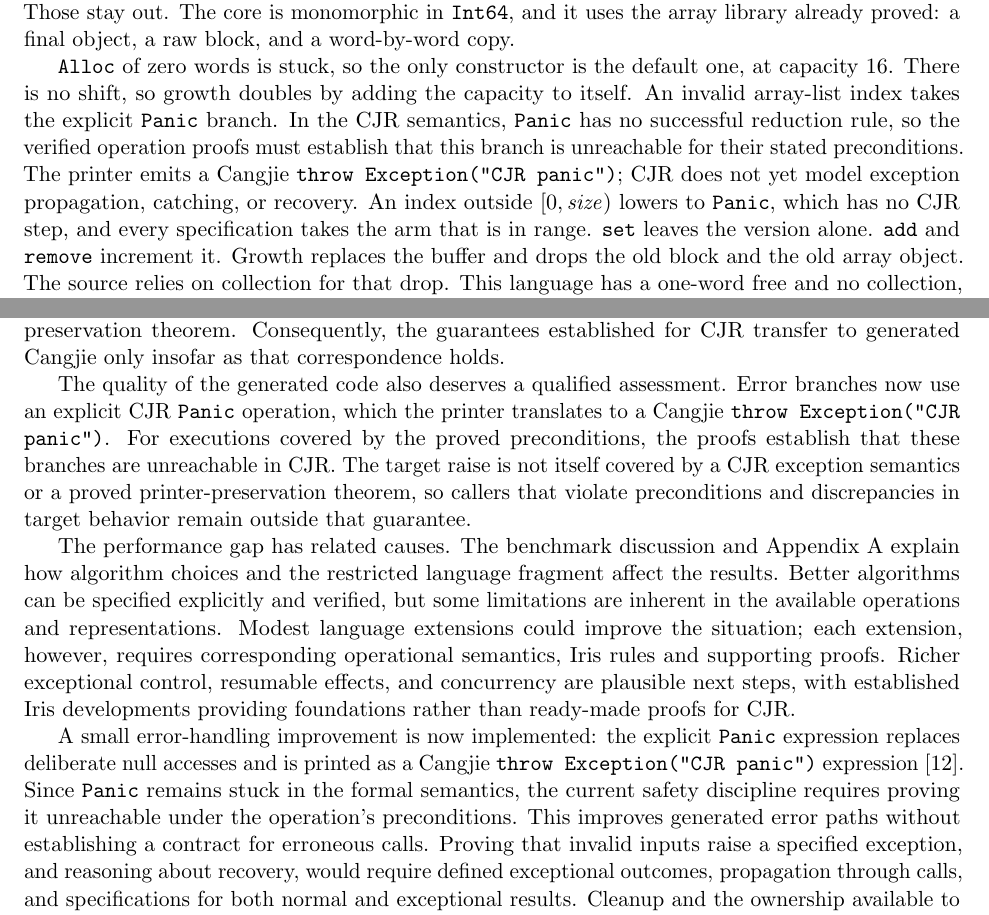
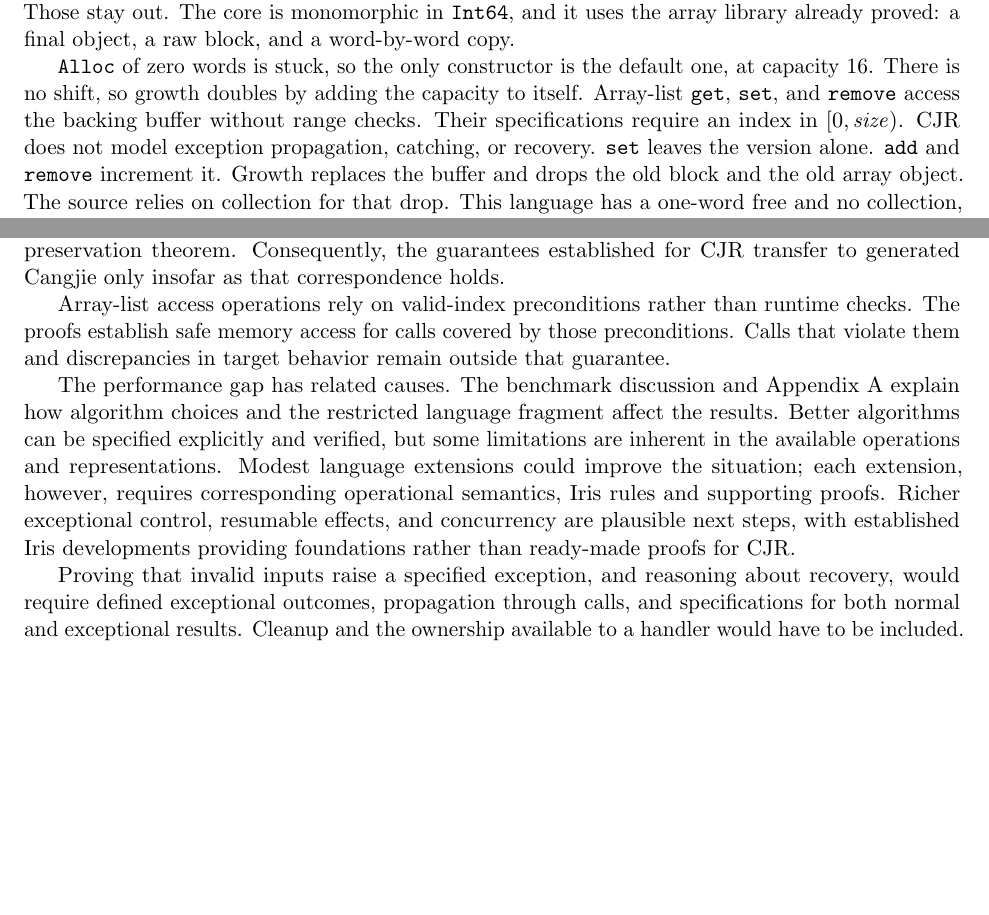
Before and after one commit to danghica/cjr, a LaTeX paper (paper/cjr-tutorial.tex): two parts of pages 52 and 121 of 125 before the commit and two parts of pages 52 and 120 of 124 after it, joined at a grey line, cut so that both start at the same text, the shorter picture padded with empty space. The pictures show the PDF file paper/cjr-tutorial.pdf that the author committed with the source.

Commit message:
Remove panic operation and unchecked array-list bounds branches

```diff
--- a/paper/cjr-tutorial.tex
+++ b/paper/cjr-tutorial.tex
@@ -563,7 +563,7 @@ Class objects are not freed in this development: there is no \texttt{delete} for
 
 Null is a pointer value, not an address in \(\sigma_{r}\).
 Loading or storing through \(\NULL\) has no rule, so it is stuck.
-An out-of-bounds or use-after-free access is stuck for the same reason: the lookup premise of load, store, or free fails. The explicit expression \texttt{Panic} is also stuck in the CJR semantics; its translation to a Cangjie exception raise does not add exception propagation or handlers to the formal language.
+An out-of-bounds or use-after-free access is stuck for the same reason: the lookup premise of load, store, or free fails.
 
 \subsection{Well-formed states}
 
@@ -2487,13 +2487,10 @@ The core is monomorphic in \texttt{Int64}, and it uses the array library already
 
 \texttt{Alloc} of zero words is stuck, so the only constructor is the default one, at capacity \(16\).
 There is no shift, so growth doubles by adding the capacity to itself.
-An invalid array-list index takes the explicit \texttt{Panic} branch. In the
-CJR semantics, \texttt{Panic} has no successful reduction rule, so the
-verified operation proofs must establish that this branch is unreachable for
-their stated preconditions. The printer emits a Cangjie
-\texttt{throw Exception("CJR panic")}; CJR does not yet model exception
-propagation, catching, or recovery.
-An index outside \([0, \mathit{size})\) lowers to \texttt{Panic}, which has no CJR step, and every specification takes the arm that is in range.
+Array-list \texttt{get}, \texttt{set}, and \texttt{remove} access the backing
+buffer without range checks. Their specifications require an index in
+\([0, \mathit{size})\). CJR does not model exception propagation,
+catching, or recovery.
 \texttt{set} leaves the version alone.
 \texttt{add} and \texttt{remove} increment it.
 Growth replaces the buffer and drops the old block and the old array object.
@@ -3846,11 +3843,11 @@ Testing and benchmarking of the generated Cangjie provide additional sanity chec
 
 Those boundaries still require human judgement. As discussed in Appendix~\ref{sec:limitations}, a specification can omit an expected behaviour, impose an impractical precondition, or establish functional correctness without a useful performance guarantee. A further obligation is the correspondence between the formal CJR core and real-world Cangjie execution. The relevant Cangjie behaviour is described informally in its specification documents, and the current printer does not come with a proved preservation theorem. Consequently, the guarantees established for CJR transfer to generated Cangjie only insofar as that correspondence holds.
 
-The quality of the generated code also deserves a qualified assessment. Error branches now use an explicit CJR \texttt{Panic} operation, which the printer translates to a Cangjie \texttt{throw Exception("CJR panic")}. For executions covered by the proved preconditions, the proofs establish that these branches are unreachable in CJR. The target raise is not itself covered by a CJR exception semantics or a proved printer-preservation theorem, so callers that violate preconditions and discrepancies in target behavior remain outside that guarantee.
+Array-list access operations rely on valid-index preconditions rather than runtime checks. The proofs establish safe memory access for calls covered by those preconditions. Calls that violate them and discrepancies in target behavior remain outside that guarantee.
 
 The performance gap has related causes. The benchmark discussion and Appendix~\ref{sec:limitations} explain how algorithm choices and the restricted language fragment affect the results. Better algorithms can be specified explicitly and verified, but some limitations are inherent in the available operations and representations. Modest language extensions could improve the situation; each extension, however, requires corresponding operational semantics, Iris rules and supporting proofs. Richer exceptional control, resumable effects, and concurrency are plausible next steps, with established Iris developments providing foundations rather than ready-made proofs for CJR.
 
-A small error-handling improvement is now implemented: the explicit \texttt{Panic} expression replaces deliberate null accesses and is printed as a Cangjie \texttt{throw Exception("CJR panic")} expression~\cite{cangjie-exceptions}. Since \texttt{Panic} remains stuck in the formal semantics, the current safety discipline requires proving it unreachable under the operation's preconditions. This improves generated error paths without establishing a contract for erroneous calls. Proving that invalid inputs raise a specified exception, and reasoning about recovery, would require defined exceptional outcomes, propagation through calls, and specifications for both normal and exceptional results. Cleanup and the ownership available to a handler would have to be included.
+Proving that invalid inputs raise a specified exception, and reasoning about recovery, would require defined exceptional outcomes, propagation through calls, and specifications for both normal and exceptional results. Cleanup and the ownership available to a handler would have to be included.
 
 For general effect handlers, Hazel~\cite{hazel-popl21} provides an Iris-based logic for mutable state and shallow and deep handlers with one-shot continuations. Its effect protocols describe the operations a computation may perform and the replies its handler must provide. TesLogic~\cite{teslogic-esop23} extends this line of work to dynamically allocated effect labels. These are mechanized precedents for a CJR logic with resumable effects, but adopting their ideas would require formalizing CJR's own handler and continuation semantics, and supplying a supported implementation or encoding in the Cangjie target.
 
```
Also changed, not shown: paper/benchmark.tex (+1 -1 lines), paper/blog.md (+1 -1 lines), paper/cjr-tutorial.pdf, paper/cjr-tutorial.tex (6 more changed lines), 7 other files.
